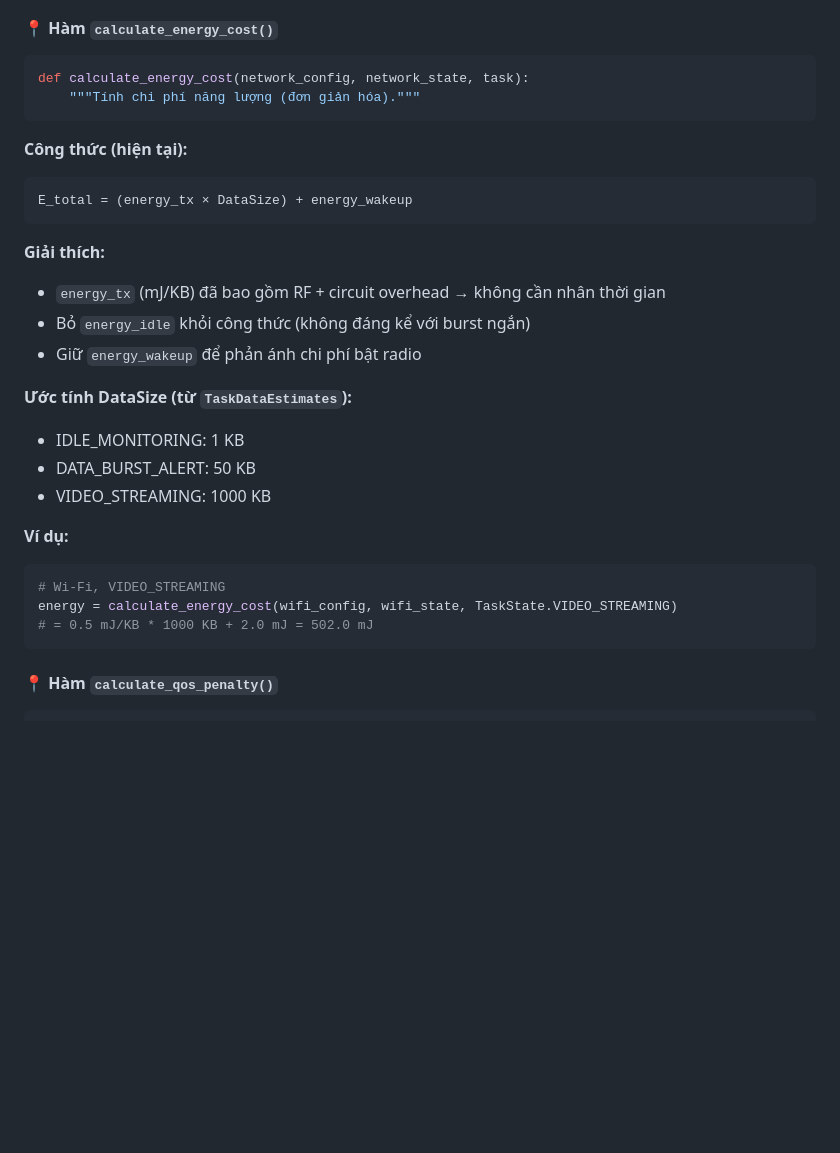
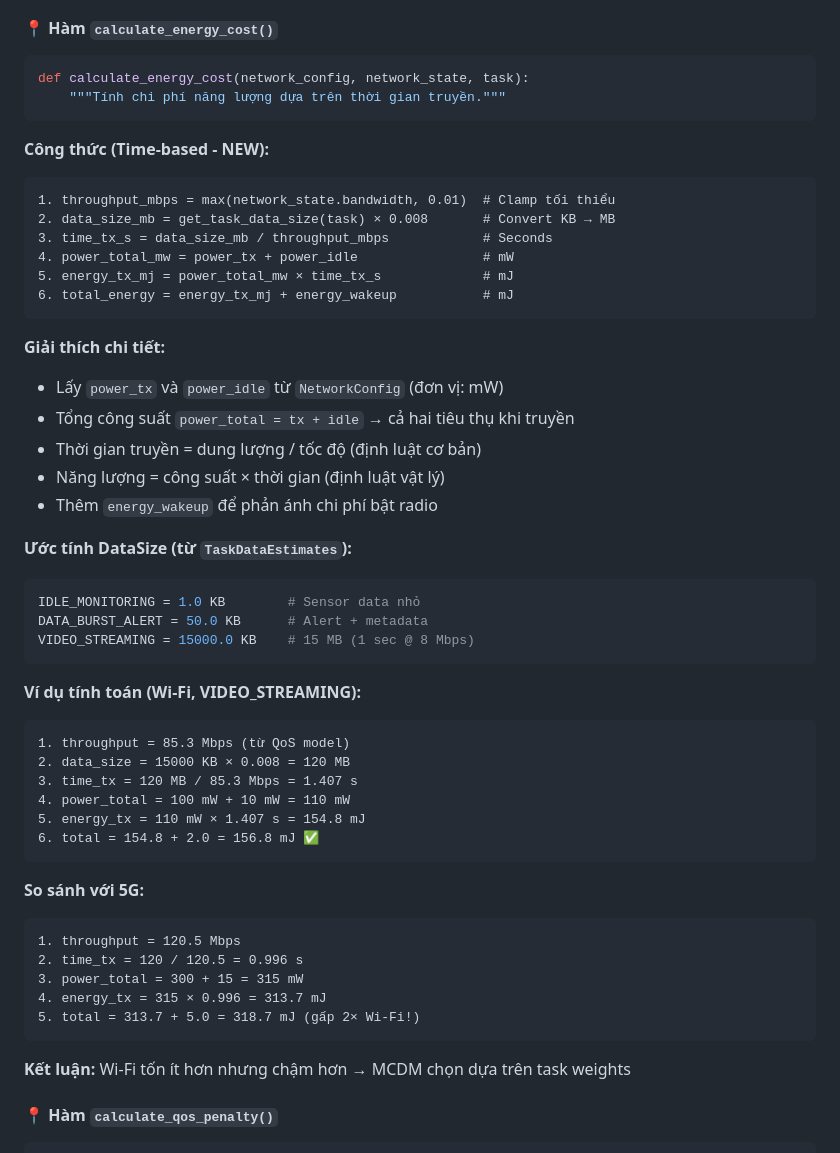
Before and after one commit to ngaiTu29s1/ComSys-Project, a Markdown page: docs/CODE_GUIDE.md, the part around the change. GitHub-like rendering; blank space fills up the shorter version.

Commit message:
Refactor energy cost calculation to a time-based model, enhancing clarity and accuracy in energy estimation

````diff
--- a/docs/CODE_GUIDE.md
+++ b/docs/CODE_GUIDE.md
@@ -738,30 +738,53 @@ QOS_REQUIREMENTS = {
 
 ```python
 def calculate_energy_cost(network_config, network_state, task):
-    """Tính chi phí năng lượng (đơn giản hóa)."""
-```
-
-**Công thức (hiện tại):**
-```
-E_total = (energy_tx × DataSize) + energy_wakeup
-```
-
-**Giải thích:**
-- `energy_tx` (mJ/KB) đã bao gồm RF + circuit overhead → không cần nhân thời gian
-- Bỏ `energy_idle` khỏi công thức (không đáng kể với burst ngắn)
-- Giữ `energy_wakeup` để phản ánh chi phí bật radio
+    """Tính chi phí năng lượng dựa trên thời gian truyền."""
+```
+
+**Công thức (Time-based - NEW):**
+```
+1. throughput_mbps = max(network_state.bandwidth, 0.01)  # Clamp tối thiểu
+2. data_size_mb = get_task_data_size(task) × 0.008       # Convert KB → MB
+3. time_tx_s = data_size_mb / throughput_mbps            # Seconds
+4. power_total_mw = power_tx + power_idle                # mW
+5. energy_tx_mj = power_total_mw × time_tx_s             # mJ
+6. total_energy = energy_tx_mj + energy_wakeup           # mJ
+```
+
+**Giải thích chi tiết:**
+- Lấy `power_tx` và `power_idle` từ `NetworkConfig` (đơn vị: mW)
+- Tổng công suất `power_total = tx + idle` → cả hai tiêu thụ khi truyền
+- Thời gian truyền = dung lượng / tốc độ (định luật cơ bản)
+- Năng lượng = công suất × thời gian (định luật vật lý)
+- Thêm `energy_wakeup` để phản ánh chi phí bật radio
 
 **Ước tính DataSize (từ `TaskDataEstimates`):**
-- IDLE_MONITORING: 1 KB
-- DATA_BURST_ALERT: 50 KB
-- VIDEO_STREAMING: 1000 KB
-
-**Ví dụ:**
-```python
-# Wi-Fi, VIDEO_STREAMING
-energy = calculate_energy_cost(wifi_config, wifi_state, TaskState.VIDEO_STREAMING)
-# = 0.5 mJ/KB * 1000 KB + 2.0 mJ = 502.0 mJ
-```
+```python
+IDLE_MONITORING = 1.0 KB        # Sensor data nhỏ
+DATA_BURST_ALERT = 50.0 KB      # Alert + metadata
+VIDEO_STREAMING = 15000.0 KB    # 15 MB (1 sec @ 8 Mbps)
+```
+
+**Ví dụ tính toán (Wi-Fi, VIDEO_STREAMING):**
+```
+1. throughput = 85.3 Mbps (từ QoS model)
+2. data_size = 15000 KB × 0.008 = 120 MB
+3. time_tx = 120 MB / 85.3 Mbps = 1.407 s
+4. power_total = 100 mW + 10 mW = 110 mW
+5. energy_tx = 110 mW × 1.407 s = 154.8 mJ
+6. total = 154.8 + 2.0 = 156.8 mJ ✅
+```
+
+**So sánh với 5G:**
+```
+1. throughput = 120.5 Mbps
+2. time_tx = 120 / 120.5 = 0.996 s
+3. power_total = 300 + 15 = 315 mW
+4. energy_tx = 315 × 0.996 = 313.7 mJ
+5. total = 313.7 + 5.0 = 318.7 mJ (gấp 2× Wi-Fi!)
+```
+
+**Kết luận:** Wi-Fi tốn ít hơn nhưng chậm hơn → MCDM chọn dựa trên task weights
 
 #### 📍 Hàm `calculate_qos_penalty()`
 
````
